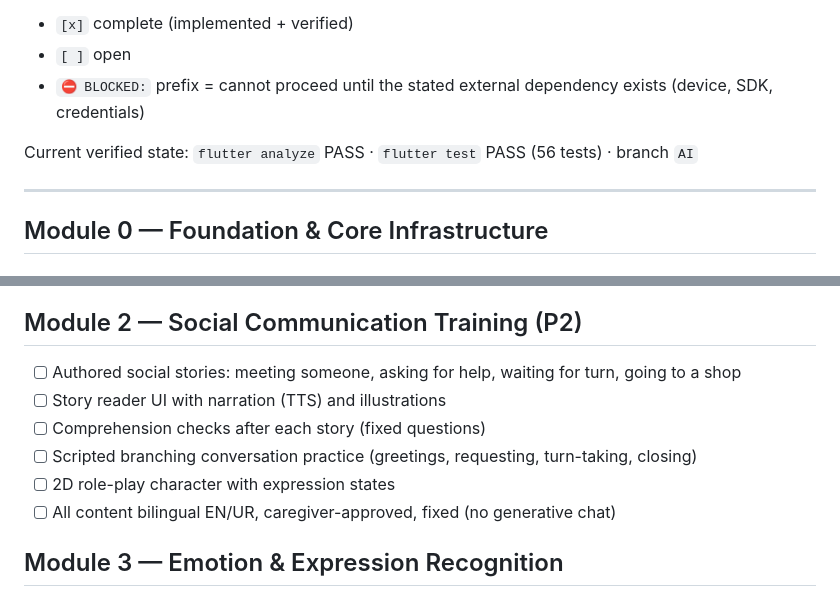
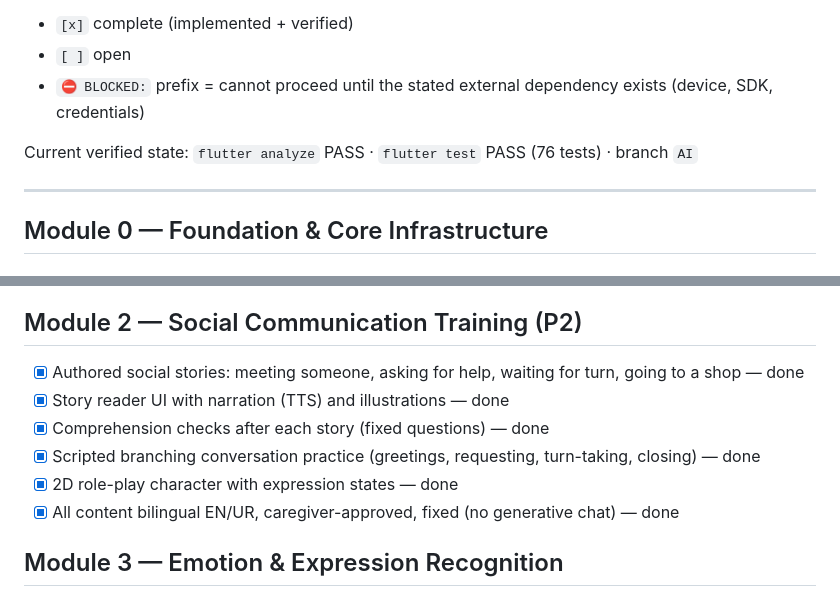
Before and after one commit to hamzahabib2024/autimate, a Markdown page: PROJECT-CHECKLIST.md, 2 parts joined by grey strips. Rendered like a GitHub page.

Commit message:
Mark Module 2 social communication complete in checklist

```diff
--- a/PROJECT-CHECKLIST.md
+++ b/PROJECT-CHECKLIST.md
@@ -8,7 +8,7 @@ Status legend:
 - `[ ]` open
 - `⛔ BLOCKED:` prefix = cannot proceed until the stated external dependency exists (device, SDK, credentials)
 
-Current verified state: `flutter analyze` PASS · `flutter test` PASS (56 tests) · branch `AI`
+Current verified state: `flutter analyze` PASS · `flutter test` PASS (76 tests) · branch `AI`
 
 ---
 
@@ -62,12 +62,12 @@ Current verified state: `flutter analyze` PASS · `flutter test` PASS (56 tests)
 
 ## Module 2 — Social Communication Training (P2)
 
-- [ ] Authored social stories: meeting someone, asking for help, waiting for turn, going to a shop
-- [ ] Story reader UI with narration (TTS) and illustrations
-- [ ] Comprehension checks after each story (fixed questions)
-- [ ] Scripted branching conversation practice (greetings, requesting, turn-taking, closing)
-- [ ] 2D role-play character with expression states
-- [ ] All content bilingual EN/UR, caregiver-approved, fixed (no generative chat)
+- [x] Authored social stories: meeting someone, asking for help, waiting for turn, going to a shop — done
+- [x] Story reader UI with narration (TTS) and illustrations — done
+- [x] Comprehension checks after each story (fixed questions) — done
+- [x] Scripted branching conversation practice (greetings, requesting, turn-taking, closing) — done
+- [x] 2D role-play character with expression states — done
+- [x] All content bilingual EN/UR, caregiver-approved, fixed (no generative chat) — done
 
 ## Module 3 — Emotion & Expression Recognition
 
```
